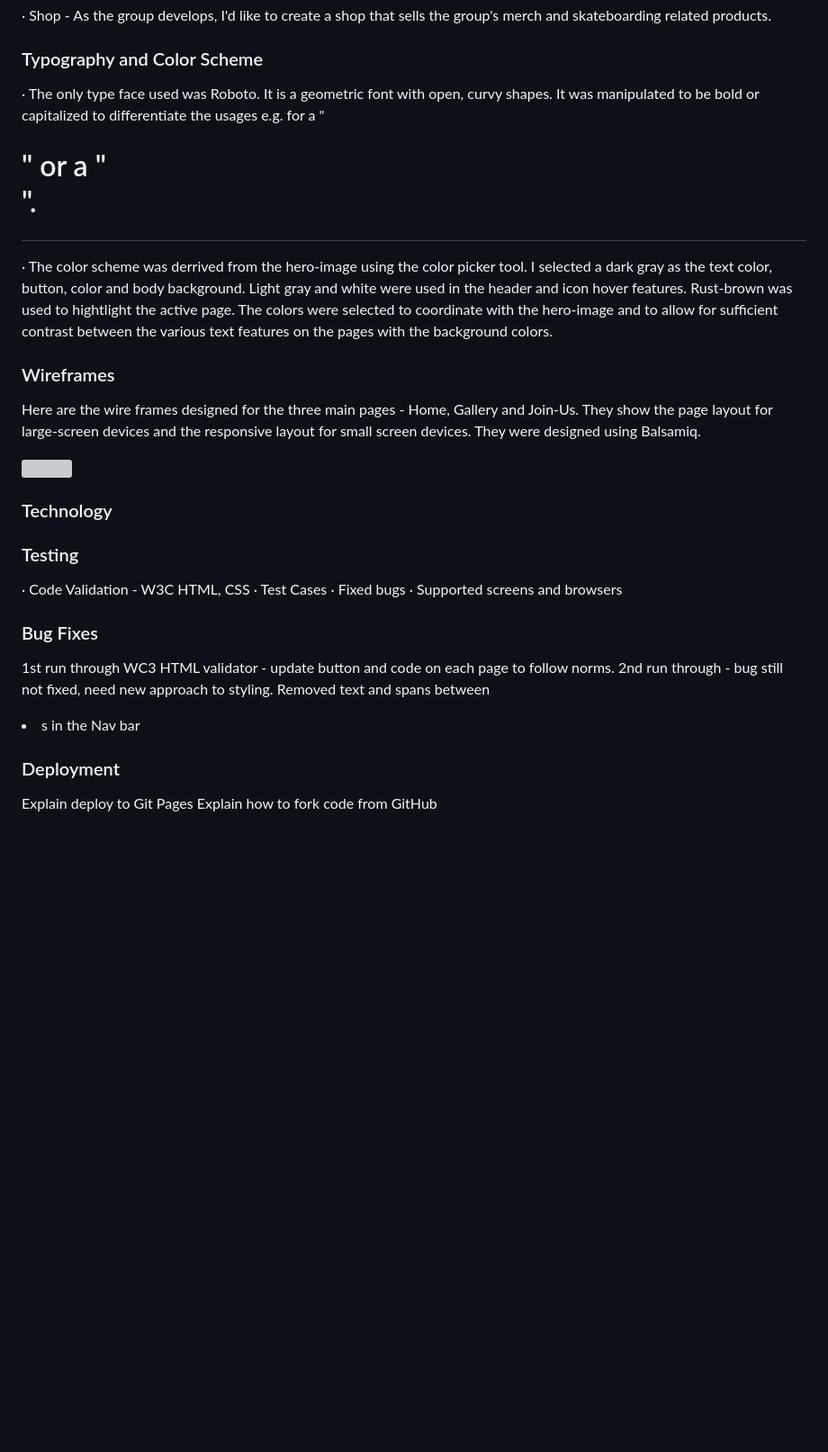
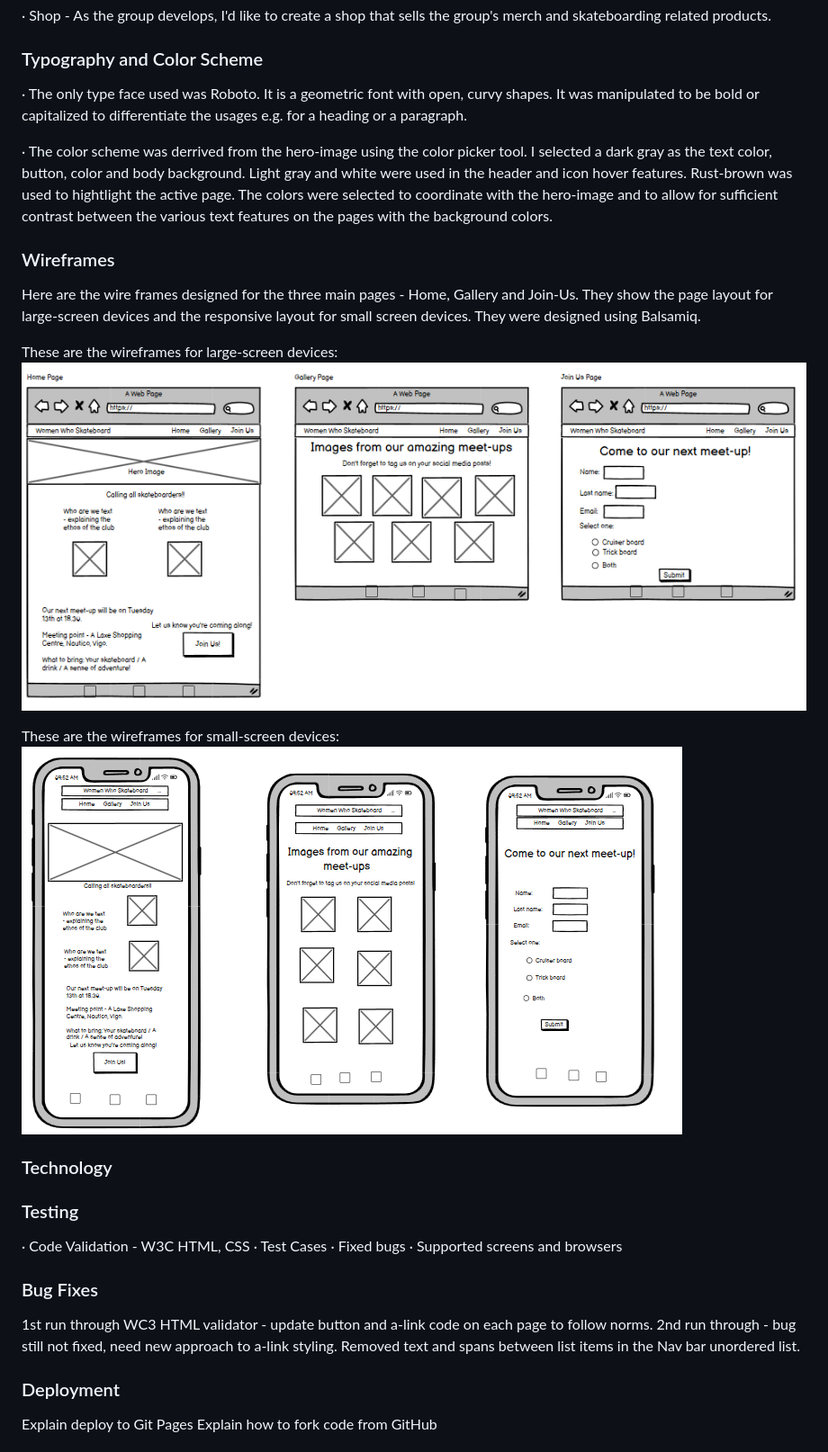
Before and after one commit to barty-s/women-who-skateboard-vigo, a Markdown page: README.md, the part around the change printed below. Shown: that part at 90% size. Rendered like a GitHub page; pictures changed too: assets/images/Wireframes-mobile.png (added), assets/images/wireframes-desktop.png (added); blank space fills up the shorter version; grey boxes are pictures that could not be loaded.

```diff
--- a/README.md
+++ b/README.md
@@ -34,7 +45,7 @@ The site will share details of organised meet-ups for skaters in the city.
 
 ### Typography and Color Scheme
 
-· The only type face used was Roboto. It is a geometric font with open, curvy shapes. It was manipulated to be bold or capitalized to differentiate the usages e.g. for a "<h1>" or a "<p>".
+· The only type face used was Roboto. It is a geometric font with open, curvy shapes. It was manipulated to be bold or capitalized to differentiate the usages e.g. for a heading or a paragraph.
 
 · The color scheme was derrived from the hero-image using the color picker tool. I selected a dark gray as the text color, button, color and body background. Light gray and white were used in the header and icon hover features. Rust-brown was used to hightlight the active page. The colors were selected to coordinate with the hero-image and to allow for sufficient contrast between the various text features on the pages with the background colors.
 
@@ -42,7 +53,11 @@ The site will share details of organised meet-ups for skaters in the city.
 
 Here are the wire frames designed for the three main pages - Home, Gallery and Join-Us. They show the page layout for large-screen devices and the responsive layout for small screen devices. They were designed using Balsamiq.
 
-<img >
+These are the wireframes for large-screen devices:
+<img src="assets/images/wireframes-desktop.png">
+
+These are the wireframes for small-screen devices:
+<img src="assets/images/Wireframes-mobile.png">
 
 ### Technology
 
@@ -55,8 +70,8 @@ Here are the wire frames designed for the three main pages - Home, Gallery and J
 
 ### Bug Fixes
 
-1st run through WC3 HTML validator - update button and <a> code on each page to follow norms.
-2nd run through - bug still not fixed, need new approach to <a> styling. Removed text and spans between <li>s in the Nav bar <ul>
+1st run through WC3 HTML validator - update button and a-link code on each page to follow norms.
+2nd run through - bug still not fixed, need new approach to a-link styling. Removed text and spans between list items in the Nav bar unordered list.
 
 ### Deployment
 
```
Also changed, not shown: other parts of README.md (+12 -1 lines).
